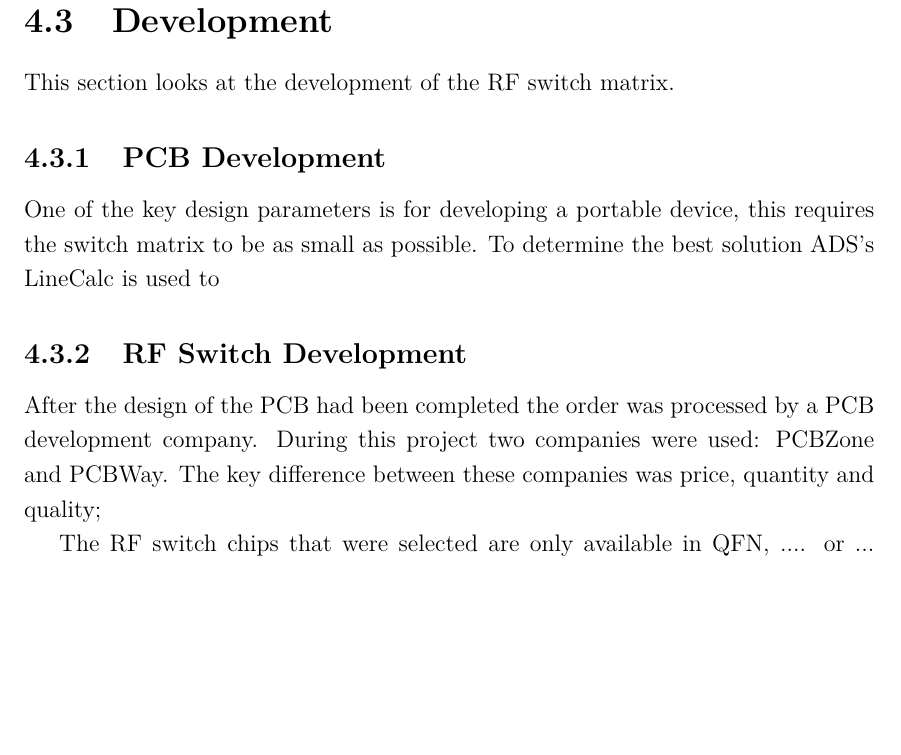
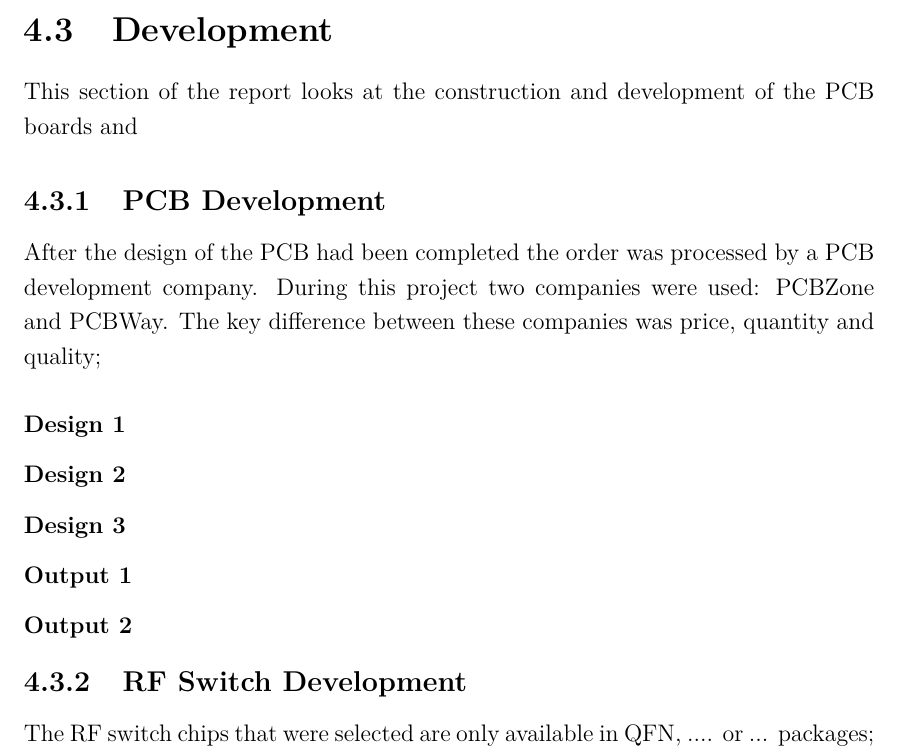
Before and after one commit to mattpascoe135/Thesis, a LaTeX thesis (ThesisReport.tex): part of page 35 of 58, cut so that both start at the same text, the shorter picture padded with empty space. Compiled offline with pdfLaTeX.

Commit message:
small amount done in the morning

```diff
--- a/ThesisReport.tex
+++ b/ThesisReport.tex
@@ -1009,21 +1013,27 @@ This design looks at constructing a SP16T RF switch using
 
 
 \section{Development}
-This section looks at the development of the RF switch matrix.
-
-
+This section of the report looks at the construction and development of the PCB boards and
 
 \subsection{PCB Development}
-
-%TODO : talk about the pcb design stage, ads calculations and simulations
-One of the key design parameters is for developing a portable device, this requires the switch matrix to be as small as possible. To determine the best solution ADS's LineCalc is used to %
+After the design of the PCB had been completed the order was processed by a PCB development company. During this project two companies were used: PCBZone and PCBWay. The key difference between these companies was price, quantity and quality;
+
+\subsubsection{Design 1}
+
+\subsubsection{Design 2}
+
+\subsubsection{Design 3}
+
+\subsubsection{Output 1}
+
+\subsubsection{Output 2}
 
 
 %TODO : talk about the altium design, physical requirements/limitations
 
 
 \subsection{RF Switch Development}
-After the design of the PCB had been completed the order was processed by a PCB development company. During this project two companies were used: PCBZone and PCBWay. The key difference between these companies was price, quantity and quality;
+
 
 %TODO : Breif discsusion about the soldering and selection of chips and capacitors
 The RF switch chips that were selected are only available in QFN, .... or ... packages; this limited the design capabilities to SMD
```
Also changed, not shown: ThesisReport.pdf, ThesisReport.tex (4 more changed lines), 7 other files.
